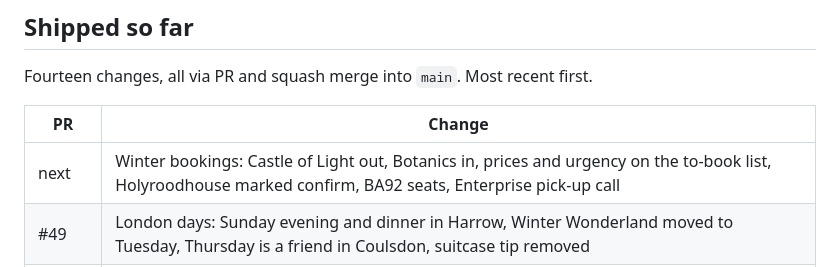
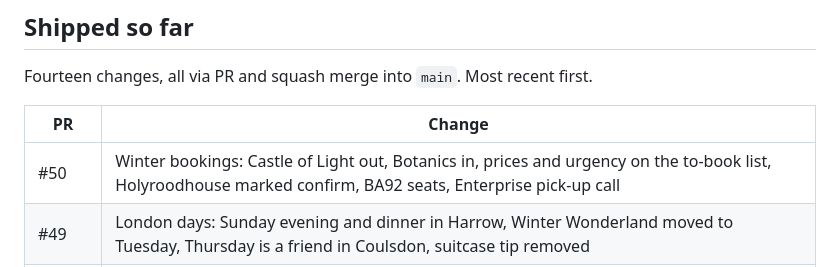
Before and after one commit to yrameshk26/static-pages, a Markdown page: docs/agent/worklog.md, the part around the change. GitHub-like rendering.

Commit message:
docs: record the winter booking update as pull request 50
Co-authored-by: RK  <ramesh.yohalingam@gmail.com>

```diff
--- a/docs/agent/worklog.md
+++ b/docs/agent/worklog.md
@@ -35,7 +35,7 @@ Fourteen changes, all via PR and squash merge into `main`. Most recent first.
 
 | PR | Change |
 |---|---|
-| next | Winter bookings: Castle of Light out, Botanics in, prices and urgency on the to-book list, Holyroodhouse marked confirm, BA92 seats, Enterprise pick-up call |
+| #50 | Winter bookings: Castle of Light out, Botanics in, prices and urgency on the to-book list, Holyroodhouse marked confirm, BA92 seats, Enterprise pick-up call |
 | #49 | London days: Sunday evening and dinner in Harrow, Winter Wonderland moved to Tuesday, Thursday is a friend in Coulsdon, suitcase tip removed |
 | #48 | Fall Day 3 rebuilt: Settlers Green out, Artist's Bluff, named Kancamagus stops, Cathedral Ledge and Diana's Baths in, plus a hotel to hotel Google Maps route link |
 | #47 | Agent context docs (this folder) |
```
